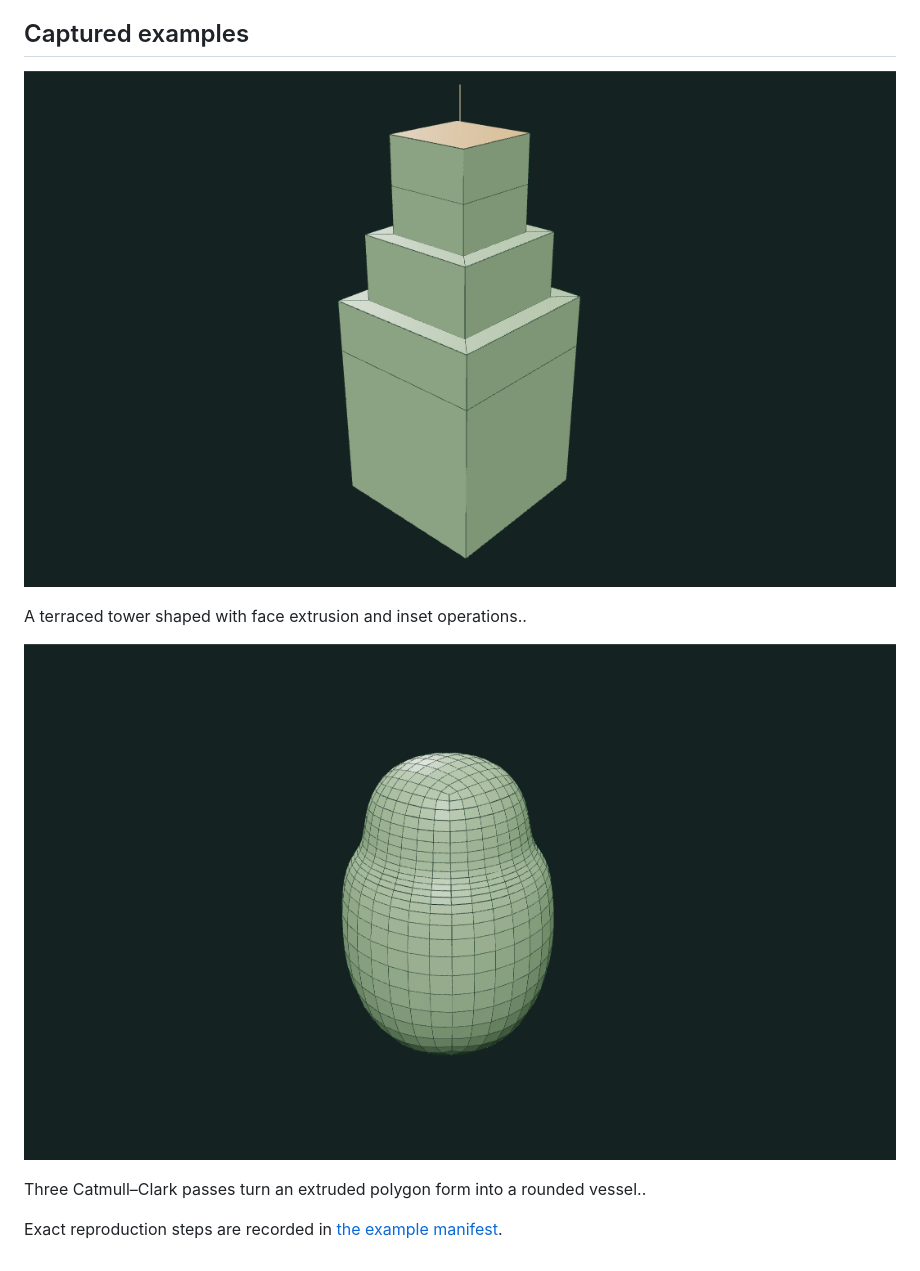
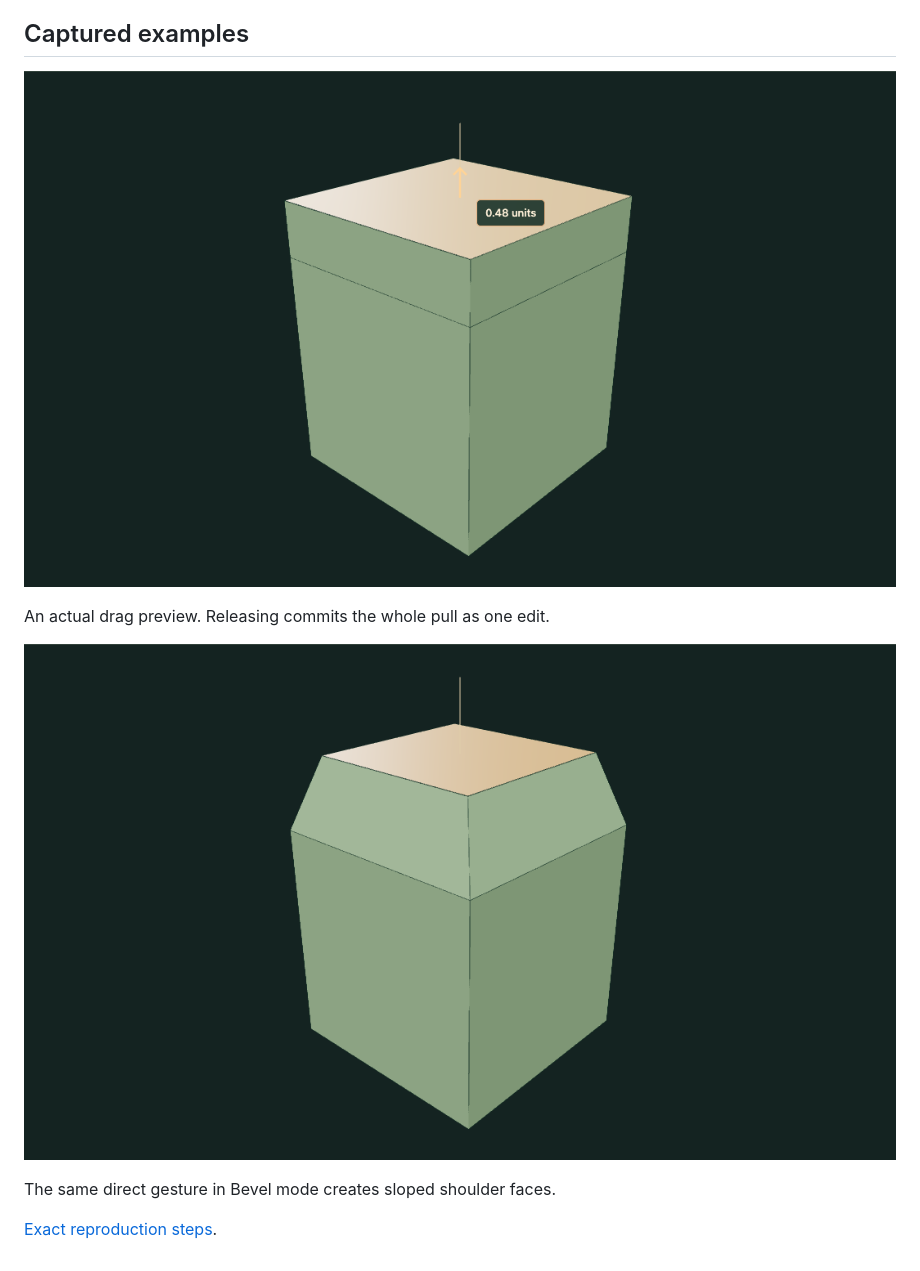
Before and after one commit to Zachshotamartin/MeshWorkshop, a Markdown page: README.md, the part around the change printed below. Drawn GitHub-style; pictures changed too: examples/01.png, examples/02.png.

Commit message:
Add direct face dragging to mesh workshop (#4)
Co-authored-by: ZacharySMartin <zachary@reframeapp.com>

```diff
--- a/README.md
+++ b/README.md
@@ -34,3 +63,3 @@ npm run dev
 
-A terraced tower shaped with face extrusion and inset operations..
+An actual drag preview. Releasing commits the whole pull as one edit.
 
@@ -38,4 +67,4 @@ A terraced tower shaped with face extrusion and inset operations..
 
-Three Catmull–Clark passes turn an extruded polygon form into a rounded vessel..
+The same direct gesture in Bevel mode creates sloped shoulder faces.
 
-Exact reproduction steps are recorded in [the example manifest](examples/manifest.json).
+[Exact reproduction steps](examples/manifest.json).
```
Also changed, not shown: other parts of README.md (+47 -18 lines), NOTES.md (+7 -2 lines), examples/mobile-drag.png (added), 10 other files.
